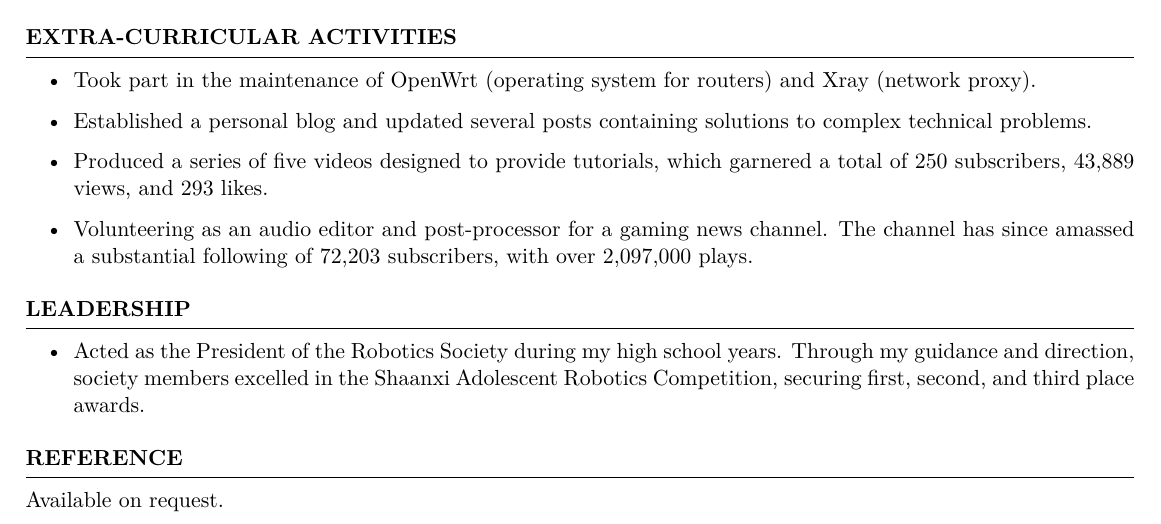
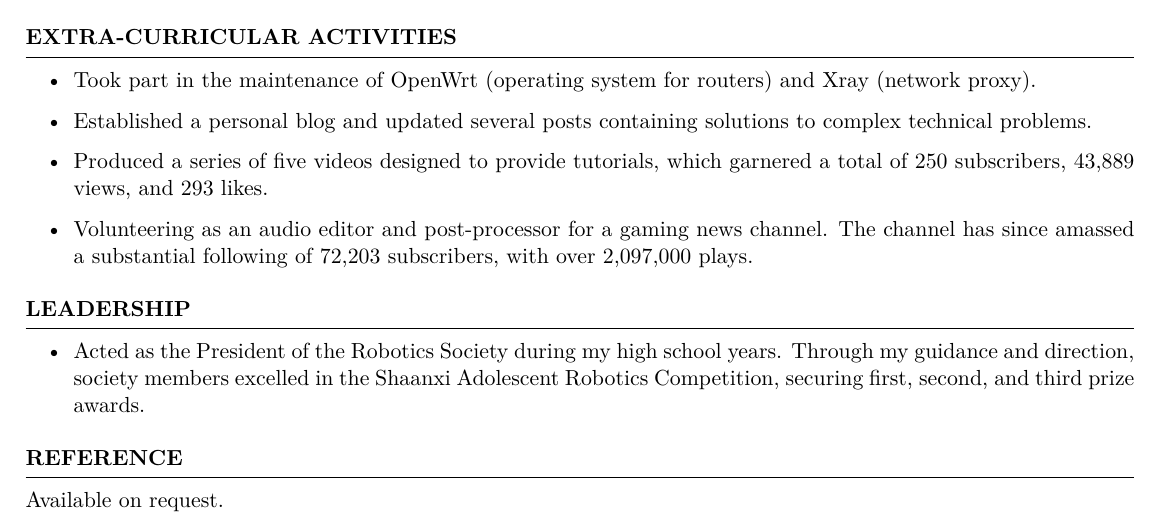
Before and after one commit to DekunZhang/dekun-zhang-resume, a LaTeX CV (main.tex): part of page 2 of 2, cut so that both start at the same text. Compiled offline with XeLaTeX.

Commit message:
fix typo

```diff
--- a/main.tex
+++ b/main.tex
@@ -145,7 +145,7 @@ Tutors: Leah Nicholls, Elizabeth Barnett
 %----------------------------------------------------------------------------------------
 \begin{rSection}{Leadership}
 \begin{itemize}
-    \item Acted as the President of the Robotics Society during my high school years. Through my guidance and direction, society members excelled in the Shaanxi Adolescent Robotics Competition, securing first, second, and third place awards.
+    \item Acted as the President of the Robotics Society during my high school years. Through my guidance and direction, society members excelled in the Shaanxi Adolescent Robotics Competition, securing first, second, and third prize awards.
 \end{itemize}
 \end{rSection}
 
```
Also changed, not shown: main.pdf.
